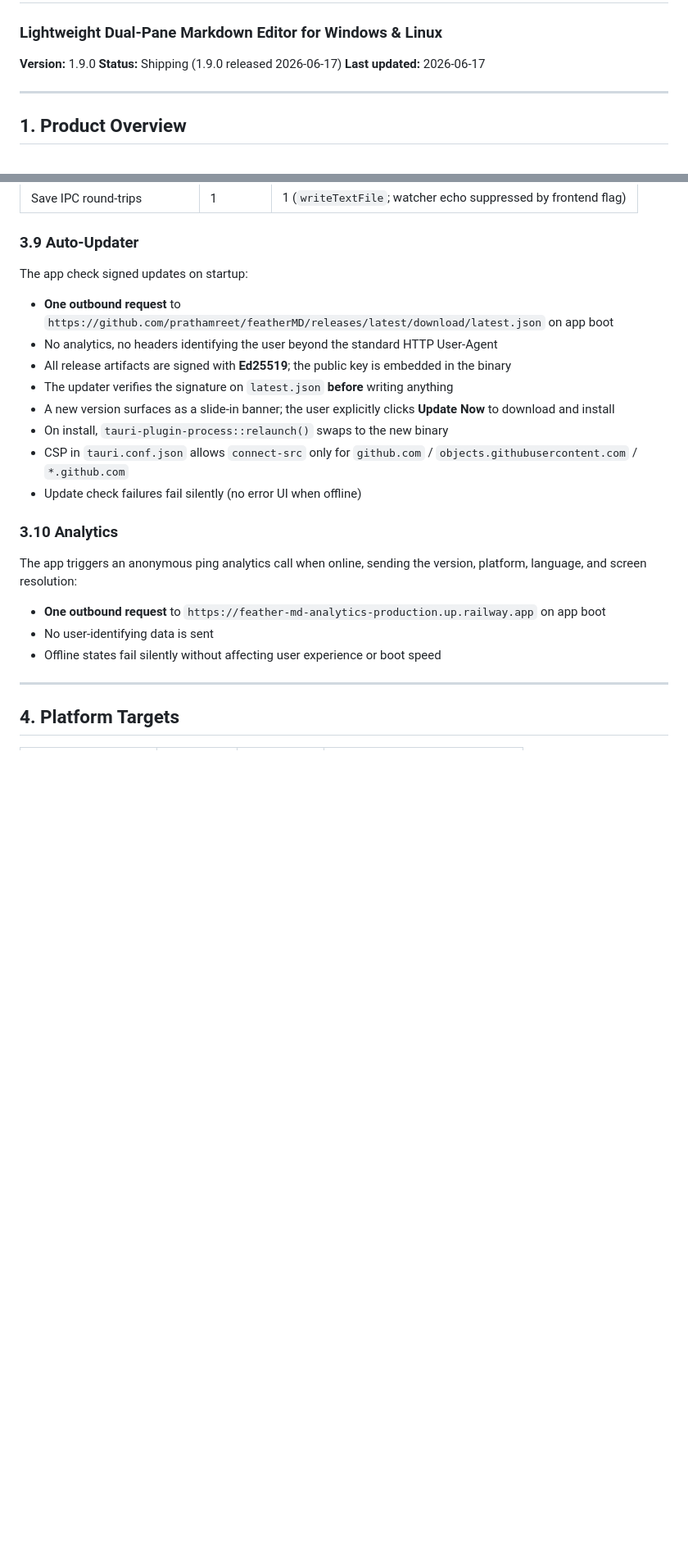
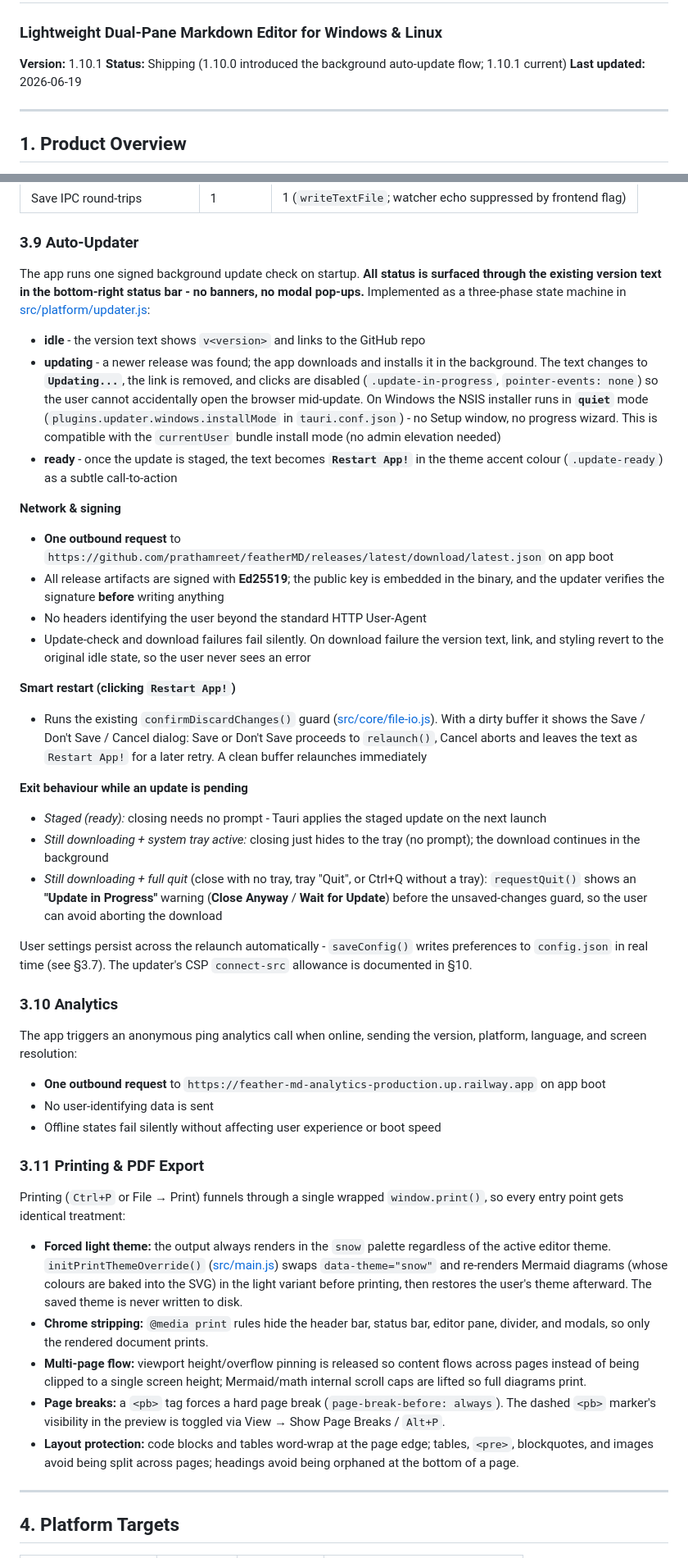
Before and after one commit to prathamreet/featherMD, a Markdown page: artifacts/docs/PRD.md, 2 parts joined by grey strips. Shown at 82% size. Drawn GitHub-style; blank space fills up the shorter version.

Commit message:
docs(prd): align system specification and architecture definitions to v1.10.1

```diff
--- a/artifacts/docs/PRD.md
+++ b/artifacts/docs/PRD.md
@@ -1,8 +1,8 @@
 # PRD - Feather MD
 ### Lightweight Dual-Pane Markdown Editor for Windows & Linux
-**Version:** 1.9.0
-**Status:** Shipping (1.9.0 released 2026-06-17)
-**Last updated:** 2026-06-17
+**Version:** 1.10.1
+**Status:** Shipping (1.10.0 introduced the background auto-update flow; 1.10.1 current)
+**Last updated:** 2026-06-19
 
 ---
 
@@ -159,21 +159,41 @@ Theme auto-detection: reads `window.matchMedia('(prefers-color-scheme: dark)')`
 | Save IPC round-trips | 1 | 1 (`writeTextFile`; watcher echo suppressed by frontend flag) |
 
 ### 3.9 Auto-Updater
-The app check signed updates on startup:
+The app runs one signed background update check on startup. **All status is surfaced through the existing version text in the bottom-right status bar - no banners, no modal pop-ups.** Implemented as a three-phase state machine in [src/platform/updater.js](src/platform/updater.js):
+
+- **idle** - the version text shows `v<version>` and links to the GitHub repo
+- **updating** - a newer release was found; the app downloads and installs it in the background. The text changes to **`Updating...`**, the link is removed, and clicks are disabled (`.update-in-progress`, `pointer-events: none`) so the user cannot accidentally open the browser mid-update. On Windows the NSIS installer runs in **`quiet`** mode (`plugins.updater.windows.installMode` in `tauri.conf.json`) - no Setup window, no progress wizard. This is compatible with the `currentUser` bundle install mode (no admin elevation needed)
+- **ready** - once the update is staged, the text becomes **`Restart App!`** in the theme accent colour (`.update-ready`) as a subtle call-to-action
+
+**Network & signing**
 - **One outbound request** to `https://github.com/prathamreet/featherMD/releases/latest/download/latest.json` on app boot
-- No analytics, no headers identifying the user beyond the standard HTTP User-Agent
-- All release artifacts are signed with **Ed25519**; the public key is embedded in the binary
-- The updater verifies the signature on `latest.json` **before** writing anything
-- A new version surfaces as a slide-in banner; the user explicitly clicks **Update Now** to download and install
-- On install, `tauri-plugin-process::relaunch()` swaps to the new binary
-- CSP in `tauri.conf.json` allows `connect-src` only for `github.com` / `objects.githubusercontent.com` / `*.github.com`
-- Update check failures fail silently (no error UI when offline)
+- All release artifacts are signed with **Ed25519**; the public key is embedded in the binary, and the updater verifies the signature **before** writing anything
+- No headers identifying the user beyond the standard HTTP User-Agent
+- Update-check and download failures fail silently. On download failure the version text, link, and styling revert to the original idle state, so the user never sees an error
+
+**Smart restart (clicking `Restart App!`)**
+- Runs the existing `confirmDiscardChanges()` guard ([src/core/file-io.js](src/core/file-io.js)). With a dirty buffer it shows the Save / Don't Save / Cancel dialog: Save or Don't Save proceeds to `relaunch()`, Cancel aborts and leaves the text as `Restart App!` for a later retry. A clean buffer relaunches immediately
+
+**Exit behaviour while an update is pending**
+- *Staged (ready):* closing needs no prompt - Tauri applies the staged update on the next launch
+- *Still downloading + system tray active:* closing just hides to the tray (no prompt); the download continues in the background
+- *Still downloading + full quit* (close with no tray, tray "Quit", or Ctrl+Q without a tray): `requestQuit()` shows an **"Update in Progress"** warning (**Close Anyway** / **Wait for Update**) before the unsaved-changes guard, so the user can avoid aborting the download
+
+User settings persist across the relaunch automatically - `saveConfig()` writes preferences to `config.json` in real time (see §3.7). The updater's CSP `connect-src` allowance is documented in §10.
 
 ### 3.10 Analytics
 The app triggers an anonymous ping analytics call when online, sending the version, platform, language, and screen resolution:
 - **One outbound request** to `https://feather-md-analytics-production.up.railway.app` on app boot
 - No user-identifying data is sent
 - Offline states fail silently without affecting user experience or boot speed
+
+### 3.11 Printing & PDF Export
+Printing (`Ctrl+P` or File → Print) funnels through a single wrapped `window.print()`, so every entry point gets identical treatment:
+- **Forced light theme:** the output always renders in the `snow` palette regardless of the active editor theme. `initPrintThemeOverride()` ([src/main.js](src/main.js)) swaps `data-theme="snow"` and re-renders Mermaid diagrams (whose colours are baked into the SVG) in the light variant before printing, then restores the user's theme afterward. The saved theme is never written to disk.
+- **Chrome stripping:** `@media print` rules hide the header bar, status bar, editor pane, divider, and modals, so only the rendered document prints.
+- **Multi-page flow:** viewport height/overflow pinning is released so content flows across pages instead of being clipped to a single screen height; Mermaid/math internal scroll caps are lifted so full diagrams print.
+- **Page breaks:** a `<pb>` tag forces a hard page break (`page-break-before: always`). The dashed `<pb>` marker's visibility in the preview is toggled via View → Show Page Breaks / `Alt+P`.
+- **Layout protection:** code blocks and tables word-wrap at the page edge; tables, `<pre>`, blockquotes, and images avoid being split across pages; headings avoid being orphaned at the bottom of a page.
 
 ---
 
```
Also changed, not shown: other parts of artifacts/docs/PRD.md (+37 -28 lines).
